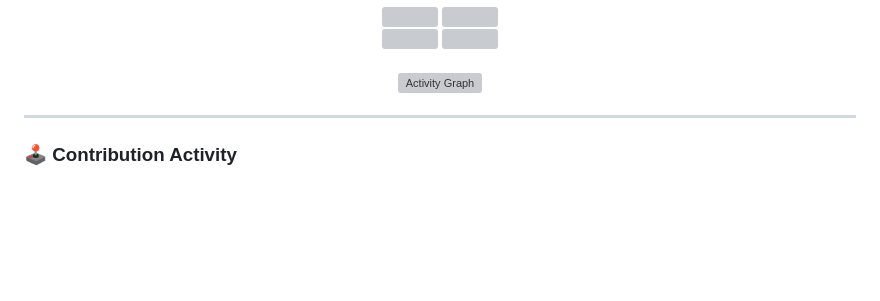
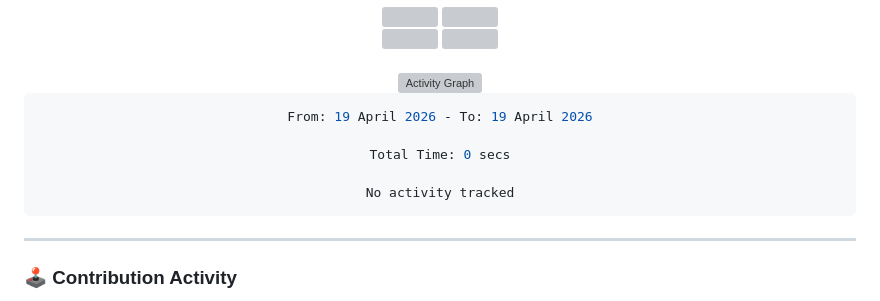
Before and after one commit to Niczzxo/Niczzxo, a Markdown page: README.md, the part around the change. Drawn GitHub-style; blank space fills up the shorter version; grey boxes are pictures that could not be loaded.

Commit message:
Updated waka-readme graph with new metrics

````diff
--- a/README.md
+++ b/README.md
@@ -148,7 +148,16 @@ Currently, I am focused on bridging the gap between basic frontend and robust fu
 
 <div align="center">
 <!--START_SECTION:waka-->
-  <!--END_SECTION:waka-->
+
+```rust
+From: 19 April 2026 - To: 19 April 2026
+
+Total Time: 0 secs
+
+No activity tracked
+```
+
+<!--END_SECTION:waka-->
 </div>
 
 ---
````
